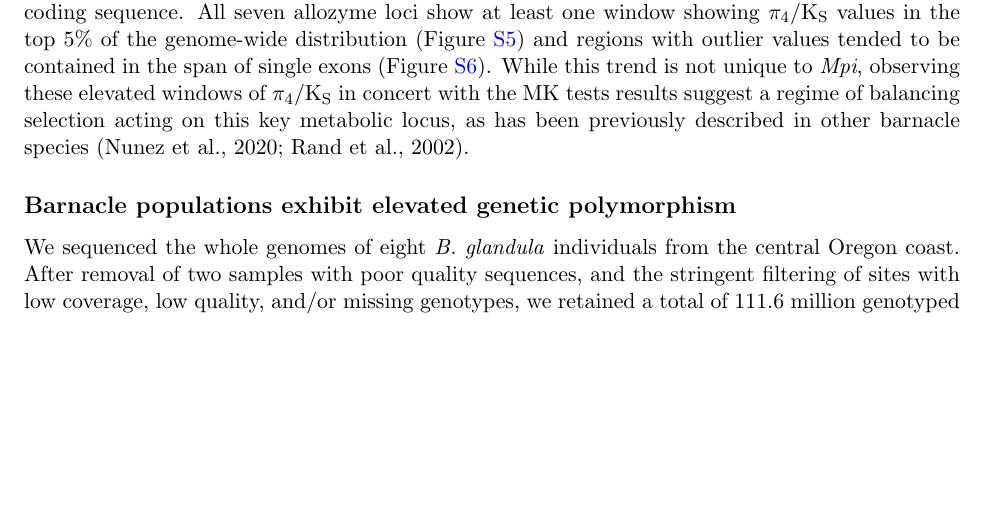
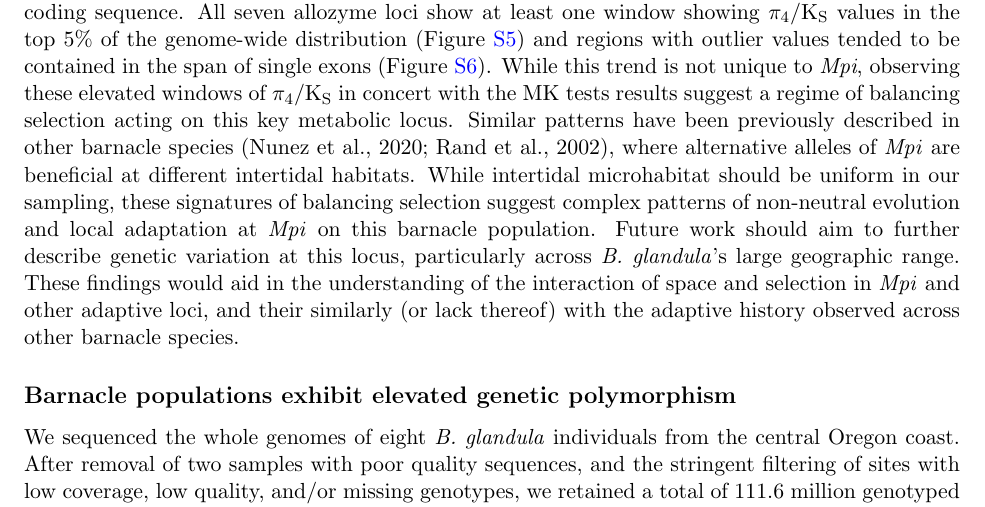
Before and after one commit to kr-colab/balanus_genome_ms, a LaTeX paper (docs/barnacle_genome_ms.tex): part of page 10 of 69, cut so that both start at the same text, the shorter picture padded with empty space. Compiled offline with pdfLaTeX.

Commit message:
More info on Mpi

```diff
--- a/docs/barnacle_genome_ms.tex
+++ b/docs/barnacle_genome_ms.tex
@@ -662,8 +662,18 @@ with outlier values tended to be contained in the span of single exons (Figure
 \ref{fig:sup_allozyme_piks}).
 While this trend is not unique to \textit{Mpi}, observing these elevated windows of
 $\pi_{4}/\text{K}_\text{S}$ in concert with the MK tests results suggest a regime of
-balancing selection acting on this key metabolic locus, as has been previously described in
-other barnacle species \citep{nunez_footprints_2020,rand_ecological_2002}.
+balancing selection acting on this key metabolic locus.
+Similar patterns have been previously described in other barnacle species
+\citep{nunez_footprints_2020,rand_ecological_2002}, where alternative alleles of \textit{Mpi}
+are beneficial at different intertidal habitats.
+While intertidal microhabitat should be uniform in our sampling, these signatures of
+balancing selection suggest complex patterns of non-neutral evolution and local adaptation at
+\textit{Mpi} on this barnacle population.
+Future work should aim to further describe genetic variation at this locus, particularly
+across \bgla{}'s large geographic range.
+These findings would aid in the understanding of the interaction of space and selection in
+\textit{Mpi} and other adaptive loci, and their similarly (or lack thereof) with the
+adaptive history observed across other barnacle species.
 
 \subsection*{Barnacle populations exhibit elevated genetic polymorphism}
 
```
